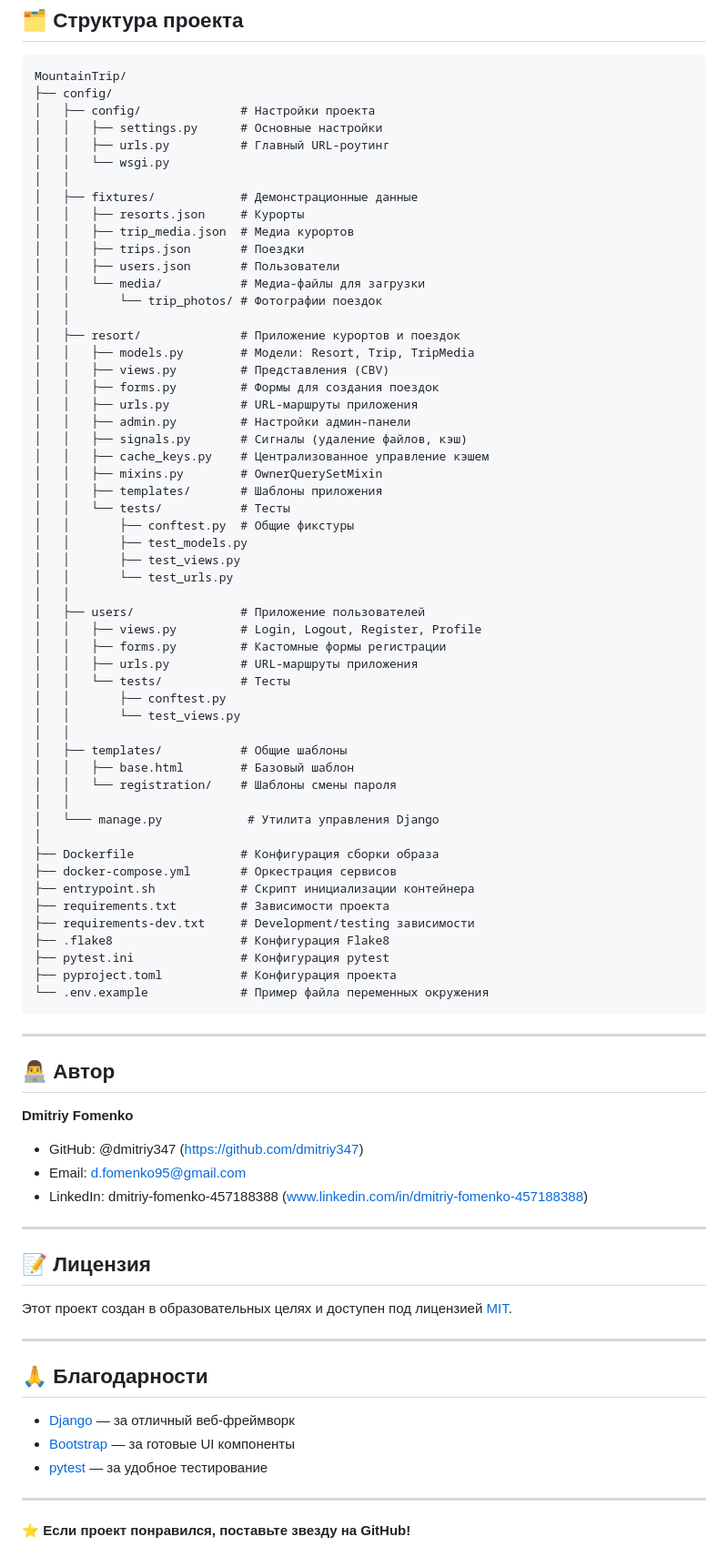
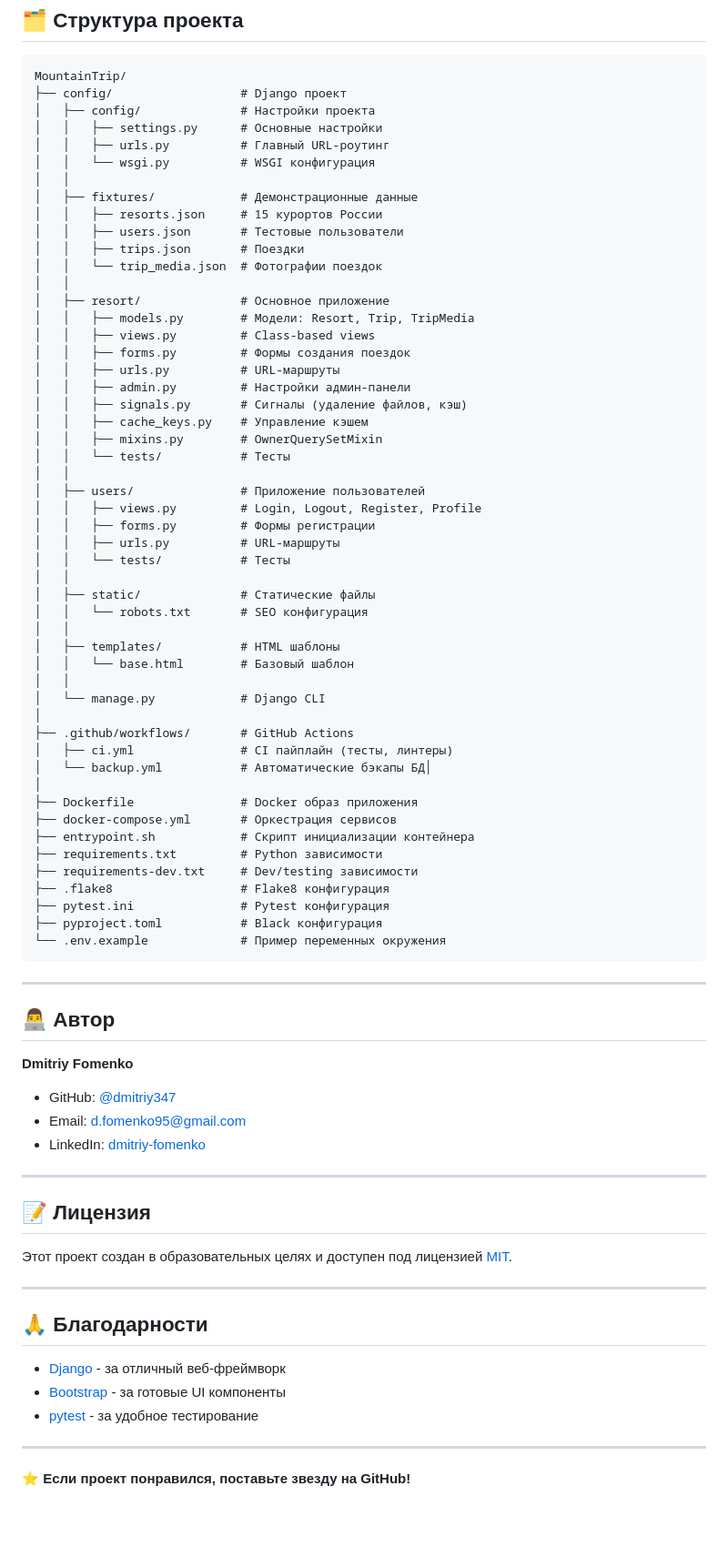
Before and after one commit to dmitriy347/MountainTrip, a Markdown page: README.md, the part around one of its changes. Shown at 91% size. Drawn GitHub-style; blank space fills up the shorter version.

Commit message:
Update README:

````diff
--- a/README.md
+++ b/README.md
@@ -107,59 +115,56 @@ docker-compose up --build
 ## 🗂️ Структура проекта
 ```
 MountainTrip/
-├── config/
+├── config/                  # Django проект
 │   ├── config/              # Настройки проекта
 │   │   ├── settings.py      # Основные настройки
 │   │   ├── urls.py          # Главный URL-роутинг
-│   │   └── wsgi.py
+│   │   └── wsgi.py          # WSGI конфигурация
 │   │
 │   ├── fixtures/            # Демонстрационные данные
-│   │   ├── resorts.json     # Курорты
-│   │   ├── trip_media.json  # Медиа курортов
+│   │   ├── resorts.json     # 15 курортов России
+│   │   ├── users.json       # Тестовые пользователи
 │   │   ├── trips.json       # Поездки
-│   │   ├── users.json       # Пользователи
-│   │   └── media/           # Медиа-файлы для загрузки
-│   │       └── trip_photos/ # Фотографии поездок
+│   │   └── trip_media.json  # Фотографии поездок
 │   │
-│   ├── resort/              # Приложение курортов и поездок
+│   ├── resort/              # Основное приложение
 │   │   ├── models.py        # Модели: Resort, Trip, TripMedia
-│   │   ├── views.py         # Представления (CBV)
-│   │   ├── forms.py         # Формы для создания поездок
-│   │   ├── urls.py          # URL-маршруты приложения
+│   │   ├── views.py         # Class-based views
+│   │   ├── forms.py         # Формы создания поездок
+│   │   ├── urls.py          # URL-маршруты
 │   │   ├── admin.py         # Настройки админ-панели
 │   │   ├── signals.py       # Сигналы (удаление файлов, кэш)
-│   │   ├── cache_keys.py    # Централизованное управление кэшем
+│   │   ├── cache_keys.py    # Управление кэшем
 │   │   ├── mixins.py        # OwnerQuerySetMixin
-│   │   ├── templates/       # Шаблоны приложения
 │   │   └── tests/           # Тесты
-│   │       ├── conftest.py  # Общие фикстуры
-│   │       ├── test_models.py
-│   │       ├── test_views.py
-│   │       └── test_urls.py
 │   │
 │   ├── users/               # Приложение пользователей
 │   │   ├── views.py         # Login, Logout, Register, Profile
-│   │   ├── forms.py         # Кастомные формы регистрации
-│   │   ├── urls.py          # URL-маршруты приложения
+│   │   ├── forms.py         # Формы регистрации
+│   │   ├── urls.py          # URL-маршруты
 │   │   └── tests/           # Тесты
-│   │       ├── conftest.py
-│   │       └── test_views.py
 │   │
-│   ├── templates/           # Общие шаблоны
-│   │   ├── base.html        # Базовый шаблон
-│   │   └── registration/    # Шаблоны смены пароля
+│   ├── static/              # Статические файлы
+│   │   └── robots.txt       # SEO конфигурация
 │   │
-│   └─── manage.py            # Утилита управления Django
+│   ├── templates/           # HTML шаблоны
+│   │   └── base.html        # Базовый шаблон
+│   │
+│   └── manage.py            # Django CLI
 │
-├── Dockerfile               # Конфигурация сборки образа
+├── .github/workflows/       # GitHub Actions
+│   ├── ci.yml               # CI пайплайн (тесты, линтеры)
+│   └── backup.yml           # Автоматические бэкапы БД│
+│
+├── Dockerfile               # Docker образ приложения
 ├── docker-compose.yml       # Оркестрация сервисов
 ├── entrypoint.sh            # Скрипт инициализации контейнера
-├── requirements.txt         # Зависимости проекта
-├── requirements-dev.txt     # Development/testing зависимости
-├── .flake8                  # Конфигурация Flake8
-├── pytest.ini               # Конфигурация pytest
-├── pyproject.toml           # Конфигурация проекта
-└── .env.example             # Пример файла переменных окружения
+├── requirements.txt         # Python зависимости
+├── requirements-dev.txt     # Dev/testing зависимости
+├── .flake8                  # Flake8 конфигурация
+├── pytest.ini               # Pytest конфигурация
+├── pyproject.toml           # Black конфигурация
+└── .env.example             # Пример переменных окружения
 ```
 
 ---
@@ -168,9 +173,9 @@ MountainTrip/
 
 **Dmitriy Fomenko**
 
-- GitHub: @dmitriy347 (https://github.com/dmitriy347)
+- GitHub: [@dmitriy347](https://github.com/dmitriy347)
 - Email: d.fomenko95@gmail.com
-- LinkedIn: dmitriy-fomenko-457188388 (www.linkedin.com/in/dmitriy-fomenko-457188388)
+- LinkedIn: [dmitriy-fomenko](https://www.linkedin.com/in/dmitriy-fomenko-457188388)
 
 ---
 
@@ -182,9 +187,9 @@ MountainTrip/
 
 ## 🙏 Благодарности
 
-- [Django](https://www.djangoproject.com/) — за отличный веб-фреймворк
-- [Bootstrap](https://getbootstrap.com/) — за готовые UI компоненты
-- [pytest](https://pytest.org/) — за удобное тестирование
+- [Django](https://www.djangoproject.com/) - за отличный веб-фреймворк
+- [Bootstrap](https://getbootstrap.com/) - за готовые UI компоненты
+- [pytest](https://pytest.org/) - за удобное тестирование
 
 ---
 
````
Also changed, not shown: other parts of README.md (+45 -37 lines).
